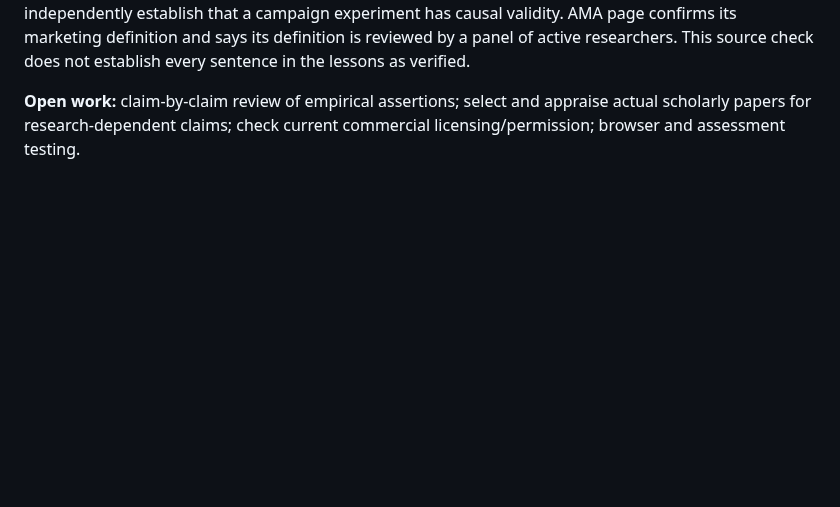
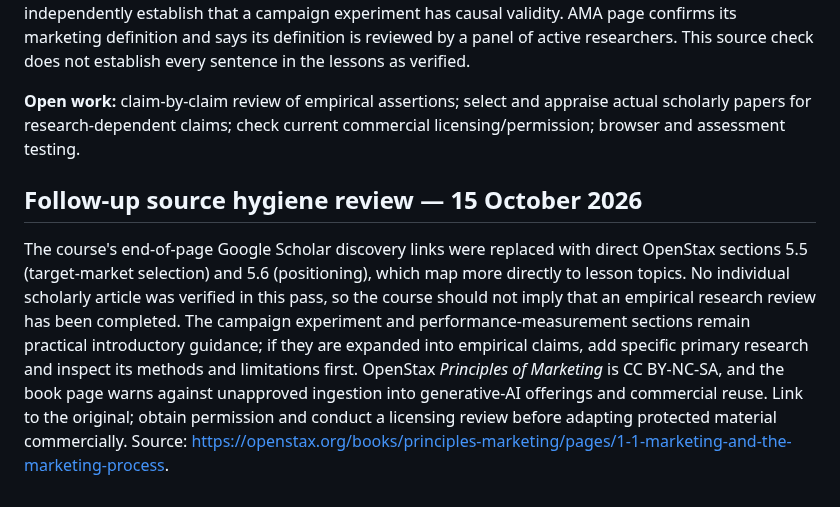
Before and after one commit to Mutayibnissar/keimova, a Markdown page: curriculum/audits/marketing-strategy-growth.md, the part around the change. GitHub-like rendering; blank space fills up the shorter version.

Commit message:
Document marketing source hygiene and remaining empirical evidence gaps

```diff
--- a/curriculum/audits/marketing-strategy-growth.md
+++ b/curriculum/audits/marketing-strategy-growth.md
@@ -26,3 +26,7 @@ The OpenStax *Principles of Marketing* page states a CC BY-NC-SA licence and inc
 **Source check completed (15 October 2026):** OpenStax sections 1.1, 1.2, 5.1, 5.4, 5.5, 5.6, and chapter 1 summary were opened and their headings/learning outcomes checked against the lesson topics. Section 5.1 supports segmentation concepts; 5.4 supports the segment criteria; 5.5 supports target-market selection; 5.6 supports positioning. Section 1.2 supports the marketing-mix/4Ps context but does not independently establish that a campaign experiment has causal validity. AMA page confirms its marketing definition and says its definition is reviewed by a panel of active researchers. This source check does not establish every sentence in the lessons as verified.
 
 **Open work:** claim-by-claim review of empirical assertions; select and appraise actual scholarly papers for research-dependent claims; check current commercial licensing/permission; browser and assessment testing.
+
+
+## Follow-up source hygiene review — 15 October 2026
+The course's end-of-page Google Scholar discovery links were replaced with direct OpenStax sections 5.5 (target-market selection) and 5.6 (positioning), which map more directly to lesson topics. No individual scholarly article was verified in this pass, so the course should not imply that an empirical research review has been completed. The campaign experiment and performance-measurement sections remain practical introductory guidance; if they are expanded into empirical claims, add specific primary research and inspect its methods and limitations first. OpenStax *Principles of Marketing* is CC BY-NC-SA, and the book page warns against unapproved ingestion into generative-AI offerings and commercial reuse. Link to the original; obtain permission and conduct a licensing review before adapting protected material commercially. Source: https://openstax.org/books/principles-marketing/pages/1-1-marketing-and-the-marketing-process.
```
